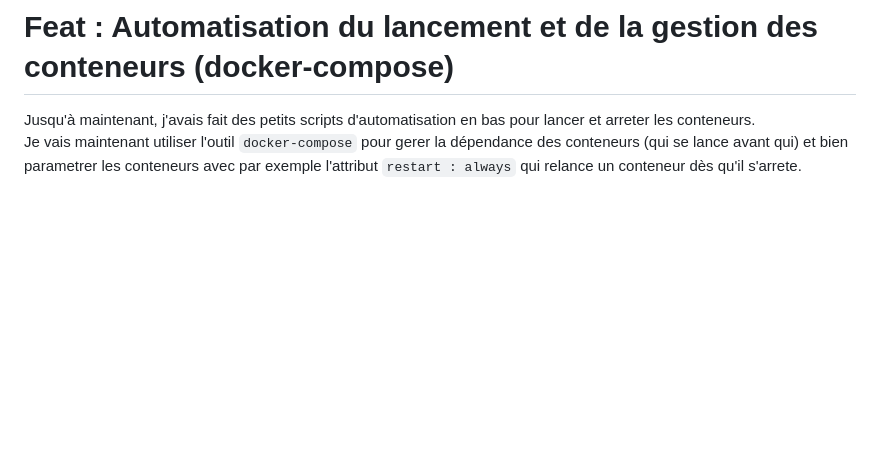
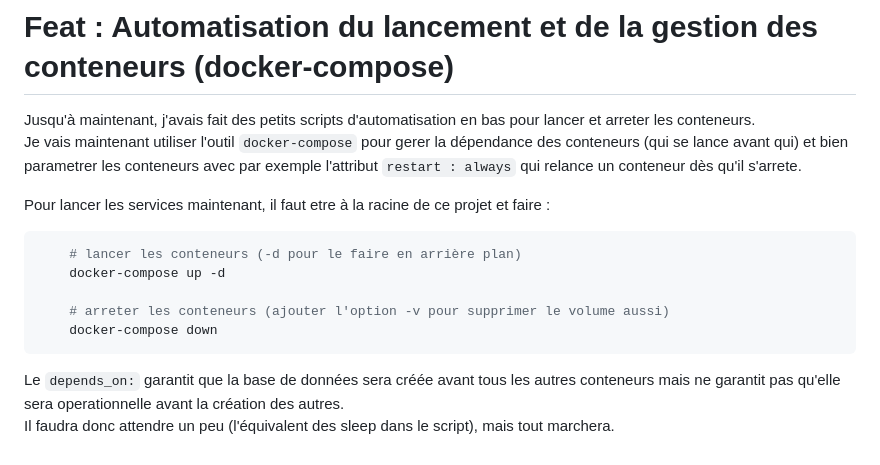
Before and after one commit to SowIbra24/devops-microservices-lab, a Markdown page: README.md, the part around the change. Drawn GitHub-style; blank space fills up the shorter version.

Commit message:
Documentation de docker-compose

````diff
--- a/README.md
+++ b/README.md
@@ -125,3 +125,16 @@ votre base de données avec l'interface graphique (modifier la valeur du compteu
 Jusqu'à maintenant, j'avais fait des petits scripts d'automatisation en bas pour lancer et arreter les conteneurs.
 Je vais maintenant utiliser l'outil `docker-compose` pour gerer la dépendance des conteneurs (qui se lance avant qui) et bien
 parametrer les conteneurs avec par exemple l'attribut `restart : always` qui relance un conteneur dès qu'il s'arrete.
+
+Pour lancer les services maintenant, il faut etre à la racine de ce projet et faire :
+
+```bash
+    # lancer les conteneurs (-d pour le faire en arrière plan)
+    docker-compose up -d
+
+    # arreter les conteneurs (ajouter l'option -v pour supprimer le volume aussi)
+    docker-compose down
+```
+Le `depends_on:` garantit que la base de données sera créée avant tous les autres conteneurs mais ne garantit pas qu'elle
+sera operationnelle avant la création des autres.
+Il faudra donc attendre un peu (l'équivalent des sleep dans le script), mais tout marchera.
````
